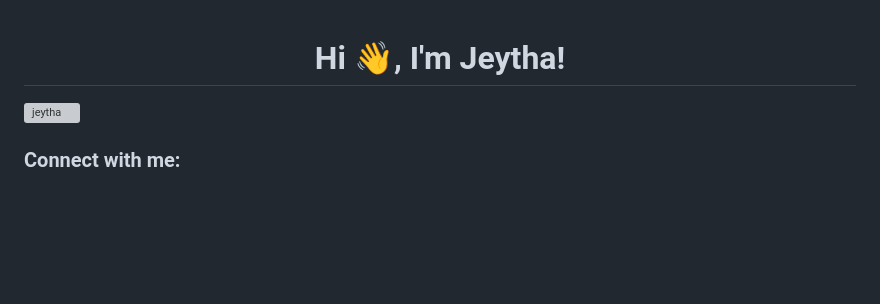
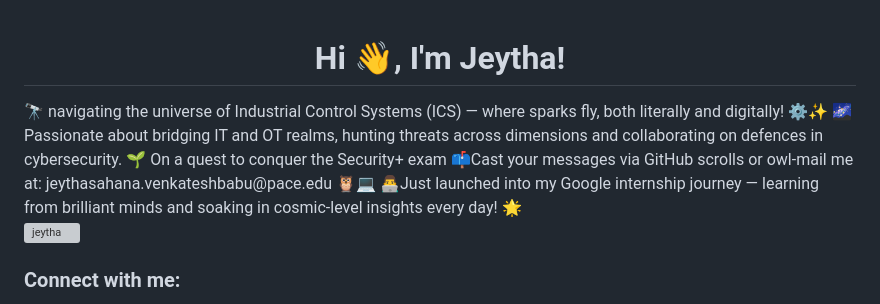
Before and after one commit to Jeytha/Jeytha, a Markdown page: README.md, the part around the change. Rendered like a GitHub page; blank space fills up the shorter version; grey boxes are pictures that could not be loaded.

```diff
--- a/README.md
+++ b/README.md
@@ -2,6 +2,11 @@
 
 
 <h1 align="center">Hi 👋, I'm Jeytha!</h1>
+🔭 navigating the universe of Industrial Control Systems (ICS) — where sparks fly, both literally and digitally! ⚙️✨
+🌌 Passionate about bridging IT and OT realms, hunting threats across dimensions and collaborating on defences in cybersecurity.
+🌱 On a quest to conquer the Security+ exam
+📫Cast your messages via GitHub scrolls or owl-mail me at: jeythasahana.venkateshbabu@pace.edu 🦉💻
+👨‍💻Just launched into my Google internship journey — learning from brilliant minds and soaking in cosmic-level insights every day! 🌟
 <p align="left"> <img src="https://komarev.com/ghpvc/?username=jeytha&label=Profile%20views&color=0e75b6&style=flat" alt="jeytha" /> </p>
 
 <h3 align="left">Connect with me:</h3>
```
